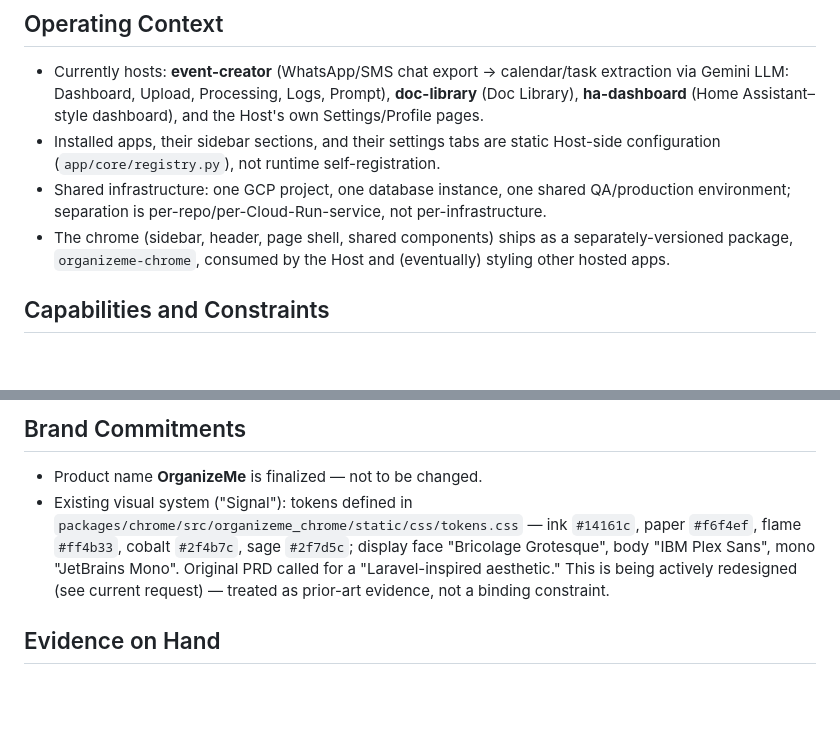
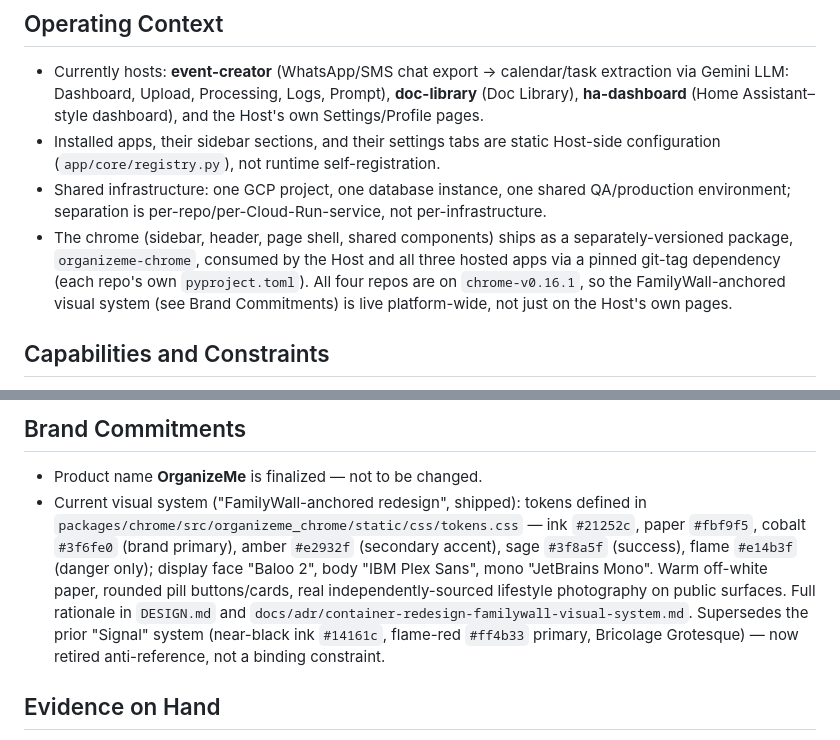
Before and after one commit to rustycoopes/organize-me, a Markdown page: PRODUCT.md, 2 parts joined by grey strips. Drawn GitHub-style; blank space fills up the shorter version.

Commit message:
docs: mark FamilyWall visual system as shipped in PRODUCT.md
Brand Commitments still described the redesign as in-progress and listed
the old "Signal" tokens as current; it's now committed across all four
repos. Also notes hosted apps consume the shared chrome pin, not just the
Host.

Co-Authored-By: Claude Sonnet 5 <noreply@anthropic.com>
Claude-Session: https://claude.ai/code/session_01TMWdux5SfoBGFKBBdDSsep

```diff
--- a/PRODUCT.md
+++ b/PRODUCT.md
@@ -41,7 +41,10 @@ app) could not truthfully claim to be.
 - Shared infrastructure: one GCP project, one database instance, one shared QA/production
   environment; separation is per-repo/per-Cloud-Run-service, not per-infrastructure.
 - The chrome (sidebar, header, page shell, shared components) ships as a separately-versioned
-  package, `organizeme-chrome`, consumed by the Host and (eventually) styling other hosted apps.
+  package, `organizeme-chrome`, consumed by the Host and all three hosted apps via a pinned git-tag
+  dependency (each repo's own `pyproject.toml`). All four repos are on `chrome-v0.16.1`, so the
+  FamilyWall-anchored visual system (see Brand Commitments) is live platform-wide, not just on the
+  Host's own pages.
 
 ## Capabilities and Constraints
 
@@ -57,12 +60,15 @@ app) could not truthfully claim to be.
 ## Brand Commitments
 
 - Product name **OrganizeMe** is finalized — not to be changed.
-- Existing visual system ("Signal"): tokens defined in
-  `packages/chrome/src/organizeme_chrome/static/css/tokens.css` — ink `#14161c`, paper `#f6f4ef`,
-  flame `#ff4b33`, cobalt `#2f4b7c`, sage `#2f7d5c`; display face "Bricolage Grotesque", body
-  "IBM Plex Sans", mono "JetBrains Mono". Original PRD called for a "Laravel-inspired aesthetic."
-  This is being actively redesigned (see current request) — treated as prior-art evidence, not a
-  binding constraint.
+- Current visual system ("FamilyWall-anchored redesign", shipped): tokens defined in
+  `packages/chrome/src/organizeme_chrome/static/css/tokens.css` — ink `#21252c`, paper `#fbf9f5`,
+  cobalt `#3f6fe0` (brand primary), amber `#e2932f` (secondary accent), sage `#3f8a5f` (success),
+  flame `#e14b3f` (danger only); display face "Baloo 2", body "IBM Plex Sans", mono "JetBrains
+  Mono". Warm off-white paper, rounded pill buttons/cards, real independently-sourced lifestyle
+  photography on public surfaces. Full rationale in `DESIGN.md` and
+  `docs/adr/container-redesign-familywall-visual-system.md`. Supersedes the prior "Signal" system
+  (near-black ink `#14161c`, flame-red `#ff4b33` primary, Bricolage Grotesque) — now retired
+  anti-reference, not a binding constraint.
 
 ## Evidence on Hand
 
```
